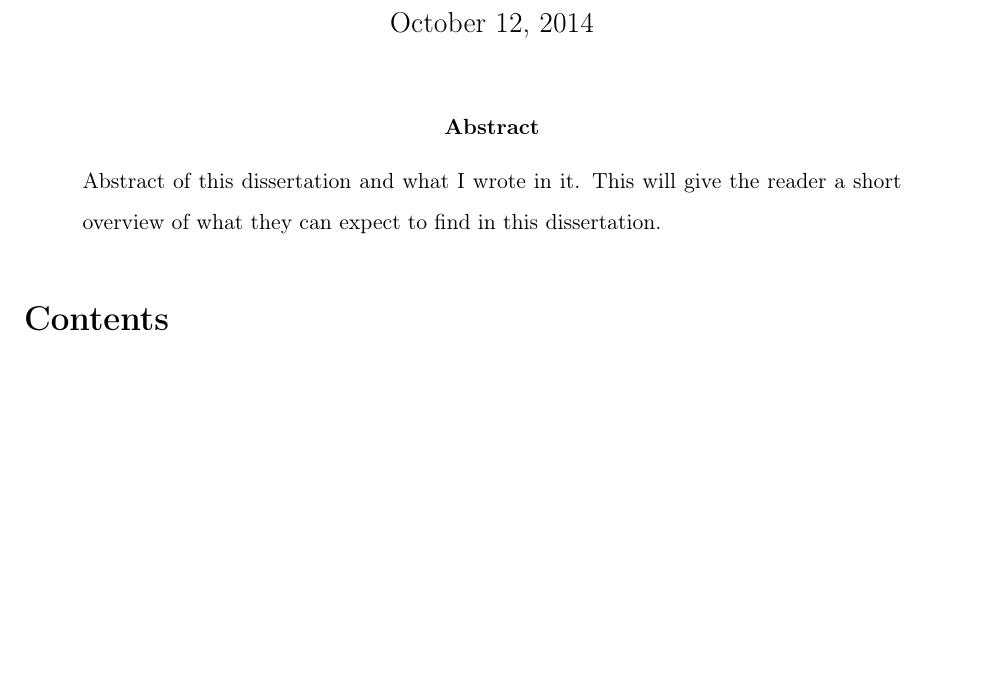
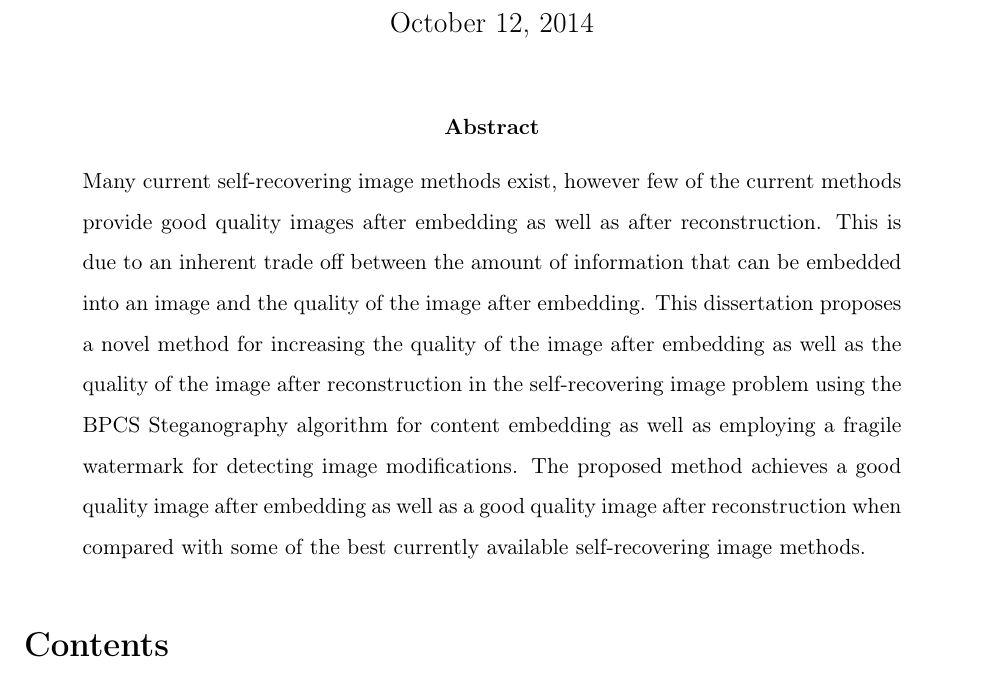
Before and after one commit to HendrikKolver/Honours-Research, a LaTeX paper (Paper/main.tex): part of page 1 of 32, cut so that both start at the same text, the shorter picture padded with empty space. Compiled offline with pdfLaTeX.

Commit message:
Abstract

```diff
--- a/Paper/main.tex
+++ b/Paper/main.tex
@@ -25,8 +25,11 @@
 
 \begin{abstract}
 
-\noindent Abstract of this dissertation and what I wrote in it.
-This will give the reader a short overview of what they can expect to find in this dissertation.
+\noindent
+Many current self-recovering image methods exist, however few of the current methods provide good quality images after embedding as well as after reconstruction.
+This is due to an inherent trade off between the amount of information that can be embedded into an image and the quality of the image after embedding.
+This dissertation proposes a novel method for increasing the quality of the image after embedding as well as the quality of the image after reconstruction in the self-recovering image problem using the BPCS Steganography algorithm for content embedding as well as employing a fragile watermark for detecting image modifications.
+The proposed method achieves a good quality image after embedding as well as a good quality image after reconstruction when compared with some of the best currently available self-recovering image methods.
 
 \end{abstract}
 
```
Also changed, not shown: 2 other files.
